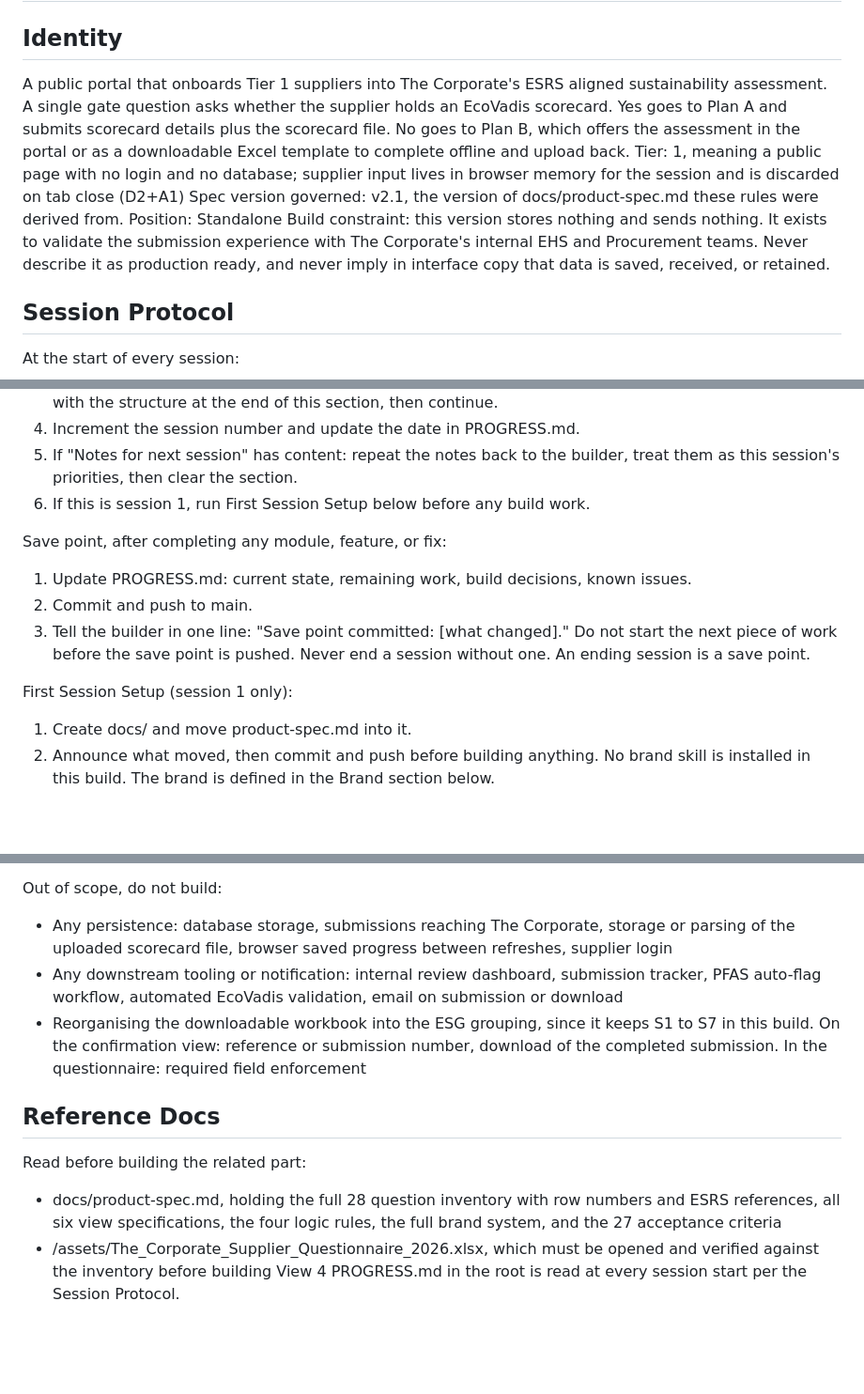
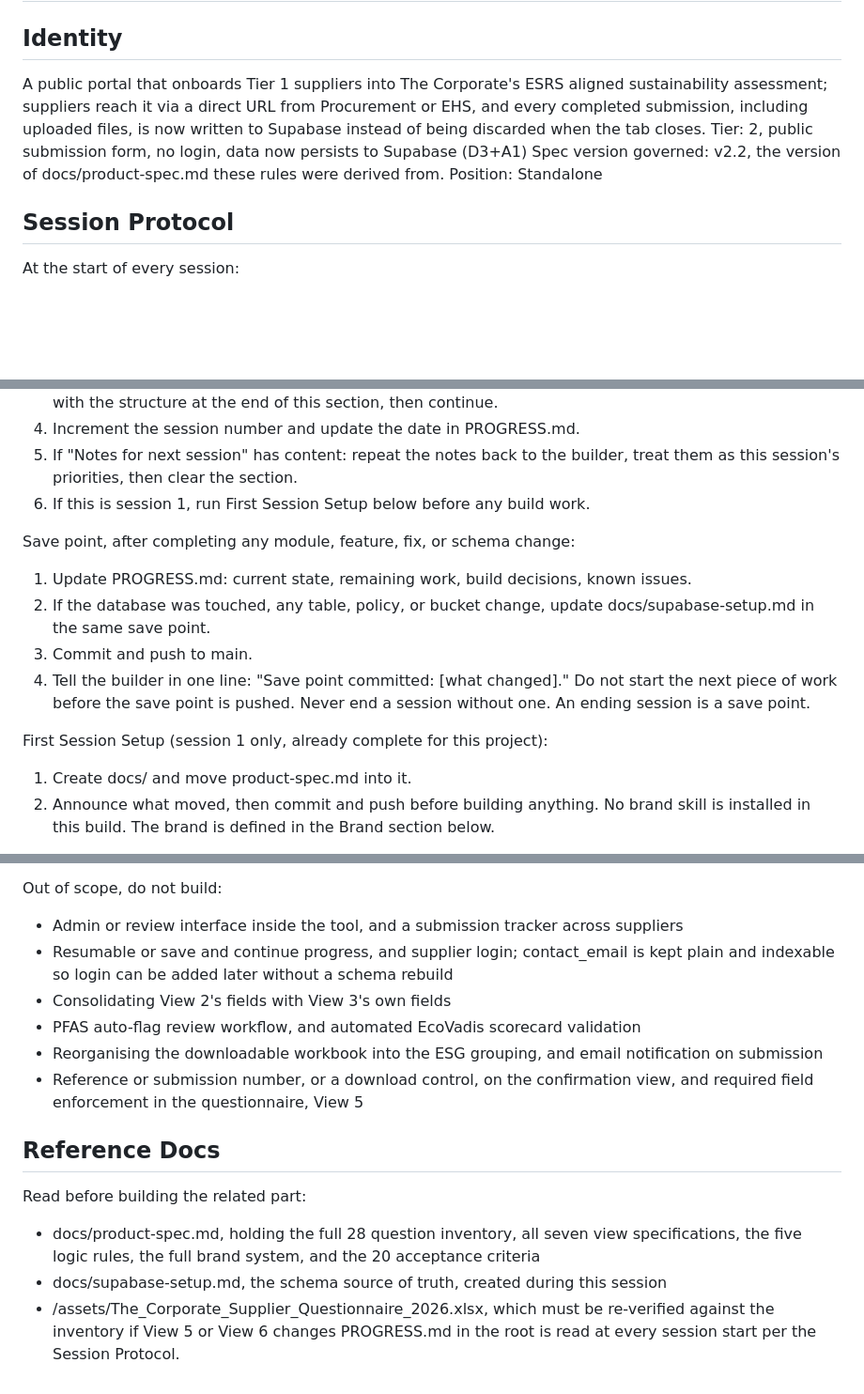
Before and after one commit to sheenuchoudhary-gif/supplier-engagement-portal, a Markdown page: CLAUDE.md, 3 parts joined by grey strips. Shown at 94% size. Drawn GitHub-style; blank space fills up the shorter version.

```diff
--- a/CLAUDE.md
+++ b/CLAUDE.md
@@ -1,11 +1,10 @@
 # The Corporate Supplier Sustainability Portal 2026
 
 ## Identity
-A public portal that onboards Tier 1 suppliers into The Corporate's ESRS aligned sustainability assessment. A single gate question asks whether the supplier holds an EcoVadis scorecard. Yes goes to Plan A and submits scorecard details plus the scorecard file. No goes to Plan B, which offers the assessment in the portal or as a downloadable Excel template to complete offline and upload back.
-Tier: 1, meaning a public page with no login and no database; supplier input lives in browser memory for the session and is discarded on tab close (D2+A1)
-Spec version governed: v2.1, the version of docs/product-spec.md these rules were derived from.
+A public portal that onboards Tier 1 suppliers into The Corporate's ESRS aligned sustainability assessment; suppliers reach it via a direct URL from Procurement or EHS, and every completed submission, including uploaded files, is now written to Supabase instead of being discarded when the tab closes.
+Tier: 2, public submission form, no login, data now persists to Supabase (D3+A1)
+Spec version governed: v2.2, the version of docs/product-spec.md these rules were derived from.
 Position: Standalone
-Build constraint: this version stores nothing and sends nothing. It exists to validate the submission experience with The Corporate's internal EHS and Procurement teams. Never describe it as production ready, and never imply in interface copy that data is saved, received, or retained.
 
 ## Session Protocol
 At the start of every session:
@@ -16,13 +15,14 @@ At the start of every session:
 5. If "Notes for next session" has content: repeat the notes back to the builder, treat them as this session's priorities, then clear the section.
 6. If this is session 1, run First Session Setup below before any build work.
 
-Save point, after completing any module, feature, or fix:
+Save point, after completing any module, feature, fix, or schema change:
 1. Update PROGRESS.md: current state, remaining work, build decisions, known issues.
-2. Commit and push to main.
-3. Tell the builder in one line: "Save point committed: [what changed]."
+2. If the database was touched, any table, policy, or bucket change, update docs/supabase-setup.md in the same save point.
+3. Commit and push to main.
+4. Tell the builder in one line: "Save point committed: [what changed]."
 Do not start the next piece of work before the save point is pushed. Never end a session without one. An ending session is a save point.
 
-First Session Setup (session 1 only):
+First Session Setup (session 1 only, already complete for this project):
 1. Create docs/ and move product-spec.md into it.
 2. Announce what moved, then commit and push before building anything.
 No brand skill is installed in this build. The brand is defined in the Brand section below.
@@ -70,11 +86,15 @@ No brand skill. These rules are the brand, taken from spec Section 10, and apply
 
 Out of scope, do not build:
-- Any persistence: database storage, submissions reaching The Corporate, storage or parsing of the uploaded scorecard file, browser saved progress between refreshes, supplier login
-- Any downstream tooling or notification: internal review dashboard, submission tracker, PFAS auto-flag workflow, automated EcoVadis validation, email on submission or download
-- Reorganising the downloadable workbook into the ESG grouping, since it keeps S1 to S7 in this build. On the confirmation view: reference or submission number, download of the completed submission. In the questionnaire: required field enforcement
+- Admin or review interface inside the tool, and a submission tracker across suppliers
+- Resumable or save and continue progress, and supplier login; contact_email is kept plain and indexable so login can be added later without a schema rebuild
+- Consolidating View 2's fields with View 3's own fields
+- PFAS auto-flag review workflow, and automated EcoVadis scorecard validation
+- Reorganising the downloadable workbook into the ESG grouping, and email notification on submission
+- Reference or submission number, or a download control, on the confirmation view, and required field enforcement in the questionnaire, View 5
 
 ## Reference Docs
 Read before building the related part:
-- docs/product-spec.md, holding the full 28 question inventory with row numbers and ESRS references, all six view specifications, the four logic rules, the full brand system, and the 27 acceptance criteria
-- /assets/The_Corporate_Supplier_Questionnaire_2026.xlsx, which must be opened and verified against the inventory before building View 4
+- docs/product-spec.md, holding the full 28 question inventory, all seven view specifications, the five logic rules, the full brand system, and the 20 acceptance criteria
+- docs/supabase-setup.md, the schema source of truth, created during this session
+- /assets/The_Corporate_Supplier_Questionnaire_2026.xlsx, which must be re-verified against the inventory if View 5 or View 6 changes
 PROGRESS.md in the root is read at every session start per the Session Protocol.
```
Also changed, not shown: other parts of CLAUDE.md (+40 -24 lines).
